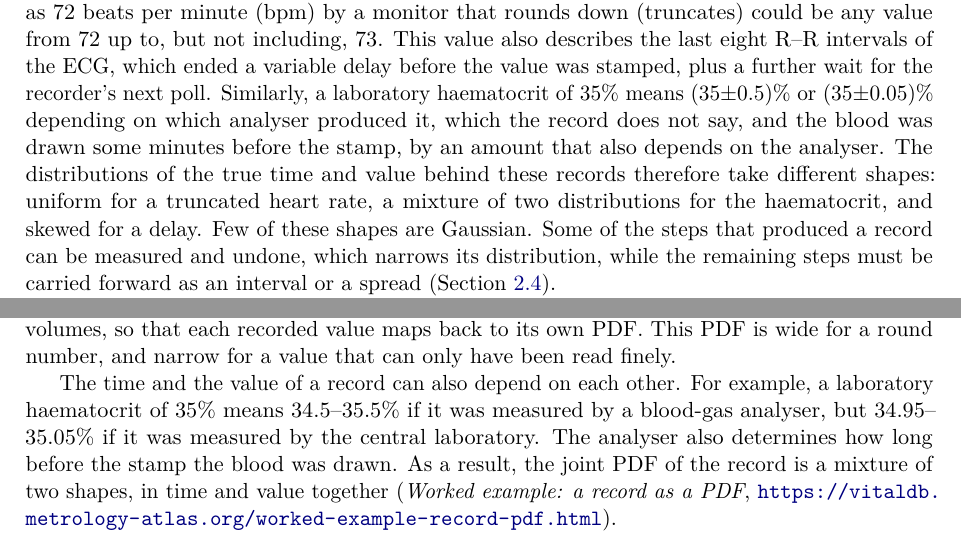
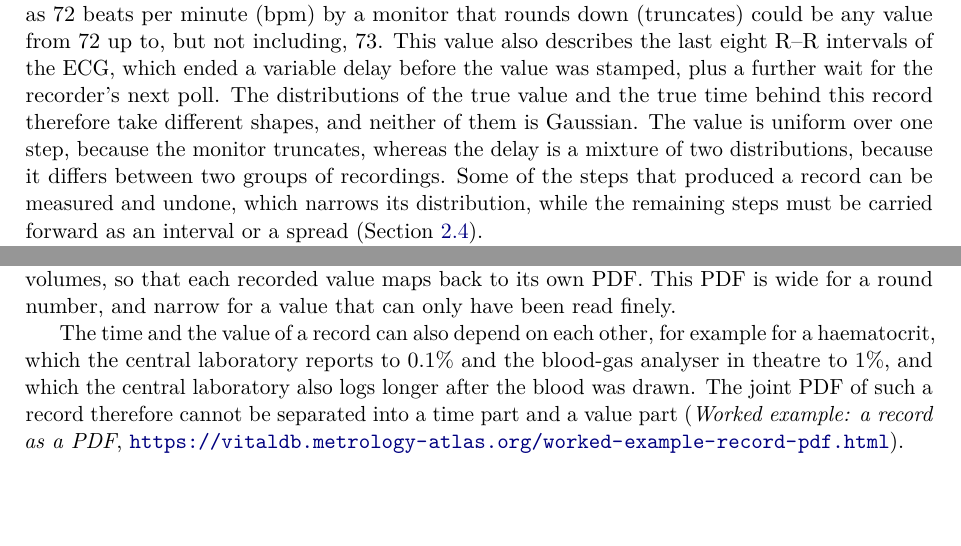
Before and after one commit to metrology-atlas/metrology-atlas-paper, a LaTeX paper (main.tex): two parts of pages 2 and 8 of 23, joined at a grey line, cut so that both start at the same text, the shorter picture padded with empty space. Compiled offline with pdfLaTeX.

Commit message:
Drop the haematocrit example from the Introduction; keep one sentence in 2.5
In the Introduction, the heart rate alone now carries the PDF idea, and the shapes sentence uses its truncated value (uniform) and its two-group delay (mixture). This also folds in the short sentence "Few of these shapes are Gaussian." In 2.5, the haematocrit paragraph becomes a single example of time and value depending on each other, with the typed ±0.5 and ±0.05 removed.

```diff
--- a/main.tex
+++ b/main.tex
@@ -86,18 +86,16 @@ resynchronisations. As a result, the time error of each device grows and then re
 Numeric values from monitors describe a window of signal that closed several seconds before they were stamped, and
 values may be truncated, rounded, or rounded by hand to convenient numbers (heaped). None of these effects is visible in the output of a typical data loader.
 
-Rather than treating a record as a single point, it is more useful to read it as a probability density function
-(PDF), which describes how likely each true time and true value is, given the record and what is known about how it
-was made (Figure~\ref{fig:concept}). For example, a heart rate recorded as 72 beats per minute (bpm) by a monitor that
-rounds down (truncates) could be any value from 72 up to, but not including, 73. This value also describes the last
+Rather than treating a record as a single point, it is more useful to read it as a probability density function (PDF),
+which describes how likely each true time and true value is, given the record and what is known about how it was made
+(Figure~\ref{fig:concept}). For example, a heart rate recorded as 72 beats per minute (bpm) by a monitor that rounds
+down (truncates) could be any value from 72 up to, but not including, 73. This value also describes the last
 \fact{hr.window} R--R intervals of the ECG, which ended a variable delay before the value was stamped, plus a further
-wait for the recorder's next poll. Similarly, a laboratory haematocrit of 35\% means (35$\pm$0.5)\% or
-(35$\pm$0.05)\% depending on which analyser produced it, which the record does not say, and the blood was drawn some
-minutes before the stamp, by an amount that also depends on the analyser. The distributions of the true time and
-value behind these records therefore take different shapes: uniform for a truncated heart rate, a mixture of two
-distributions for the haematocrit, and skewed for a delay. Few of these shapes are Gaussian. Some of the steps that
-produced a record can be measured and undone, which narrows its distribution, while the remaining steps must be
-carried forward as an interval or a spread (Section~\ref{sec:correct}).
+wait for the recorder's next poll. The distributions of the true value and the true time behind this record therefore
+take different shapes, and neither of them is Gaussian. The value is uniform over one step, because the monitor
+truncates, whereas the delay is a mixture of two distributions, because it differs between two groups of recordings.
+Some of the steps that produced a record can be measured and undone, which narrows its distribution, while the
+remaining steps must be carried forward as an interval or a spread (Section~\ref{sec:correct}).
 
 \begin{figure}[tp]
   \centering
@@ -389,11 +387,10 @@ may have been read to the nearest 5 or 10\,mL, or rounded to 50 or 100\,mL, and
 value model in the atlas separates the rounding from the volumes, so that each recorded value maps back to its own
 PDF. This PDF is wide for a round number, and narrow for a value that can only have been read finely.
 
-The time and the value of a record can also depend on each other. For example, a laboratory haematocrit of 35\% means
-34.5--35.5\% if it was measured by a blood-gas analyser, but 34.95--35.05\% if it was measured by the central
-laboratory. The analyser also determines how long before the stamp the blood was drawn. As a result, the joint PDF of
-the record is a mixture of two shapes, in time and value together
-(\atlaspage{worked-example-record-pdf}{Worked example: a record as a PDF}).
+The time and the value of a record can also depend on each other, for example for a haematocrit, which the central
+laboratory reports to 0.1\% and the blood-gas analyser in theatre to 1\%, and which the central laboratory also logs
+longer after the blood was drawn. The joint PDF of such a record therefore cannot be separated into a time part and a
+value part (\atlaspage{worked-example-record-pdf}{Worked example: a record as a PDF}).
 
 \begin{figure}[tp]
   \centering
```
